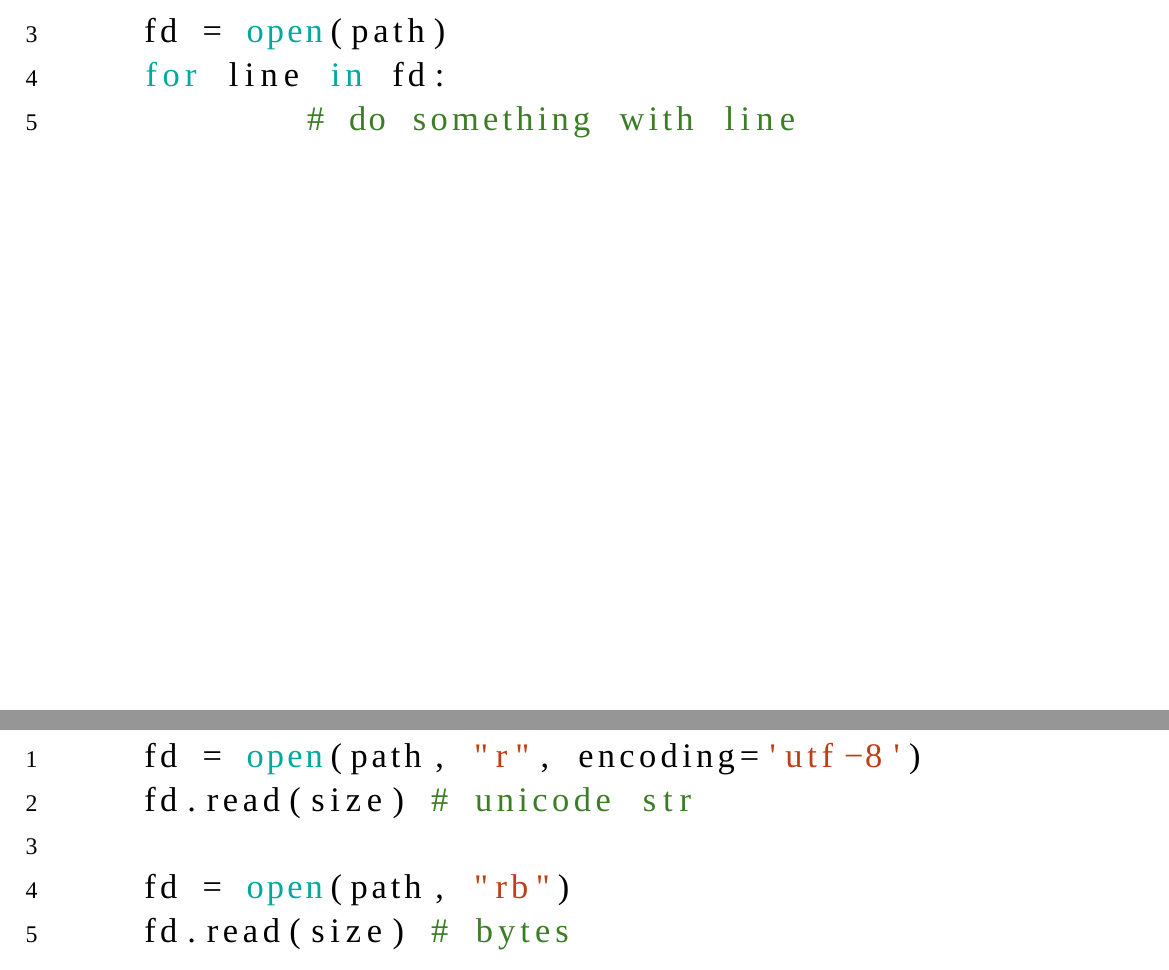
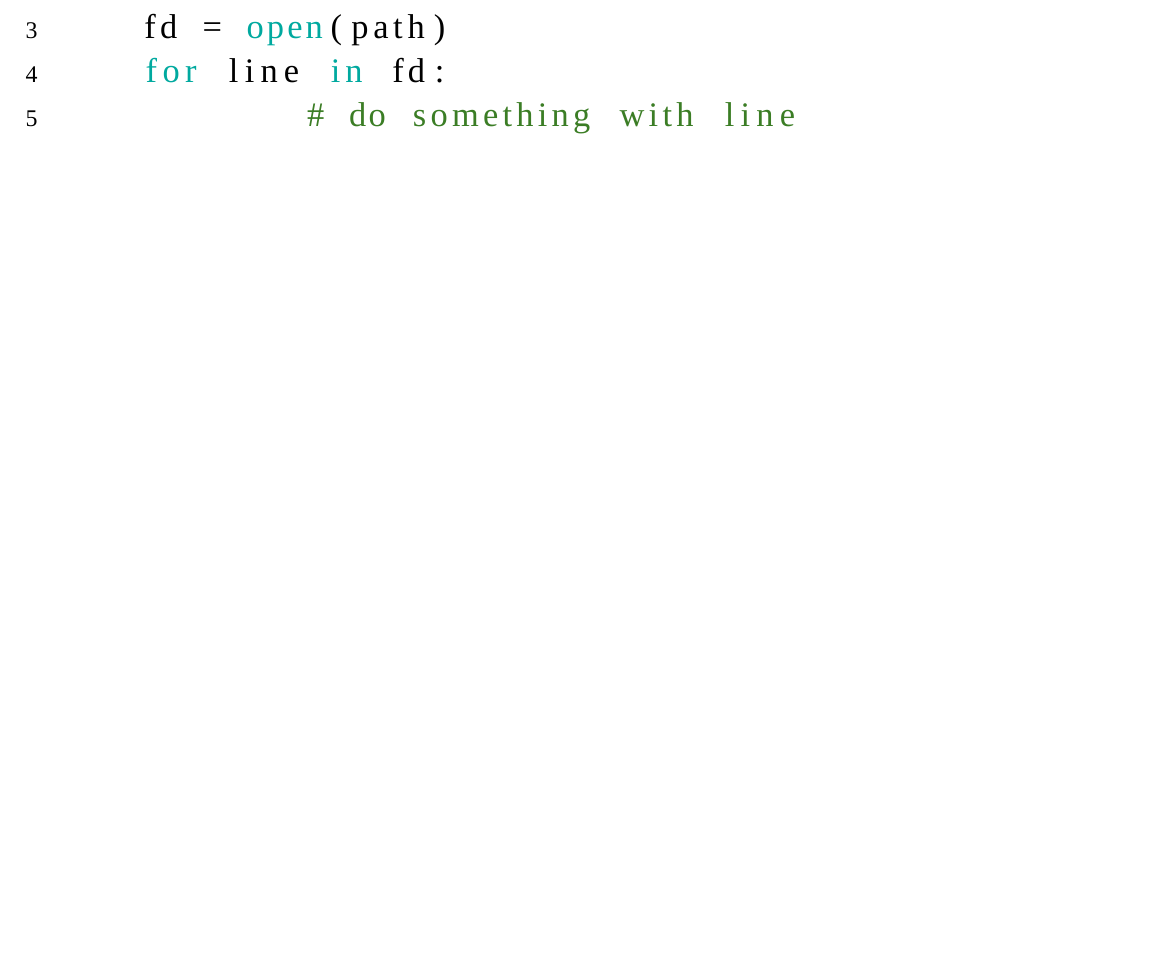
Before and after one commit to koder-ua/python-classes, a LaTeX document (slides/sources/03_containers_and_files.tex): two parts of pages 23 and 24 of 24 before the commit and part of page 23 of 23 after it, the two joined at a grey line, cut so that both start at the same text, the shorter picture padded with empty space. Compiled offline with XeLaTeX; a missing font is replaced by an installed copy or a similar font.

Commit message:
py3 update

```diff
--- a/slides/sources/03_containers_and_files.tex
+++ b/slides/sources/03_containers_and_files.tex
@@ -389,16 +389,4 @@ x[::-1] & == [5, 4, 3, 2, 1, 0] & \\
 \newpage
 
 %-------------------------------------------------------------------------------
-\begin{center} Файлы 3.X \end{center}
-\begin{lstlisting}
-    fd = open(path, "r", encoding='utf-8')
-	fd.read(size) # unicode str
-
-    fd = open(path, "rb")
-	fd.read(size) # bytes
-\end{lstlisting}
-Модуль io содержит дополнительные классы для работы с воодом-выводом
-\newpage
-
-%-------------------------------------------------------------------------------
 \end{document}
```
Also changed, not shown: slides/sources/04_if_for.tex (+1 -1 lines), slides/pdf/03_containers_and_files.pdf, slides/pdf/04_if_for.pdf, slides/sources/03_containers_and_files.tex (4 more changed lines).
